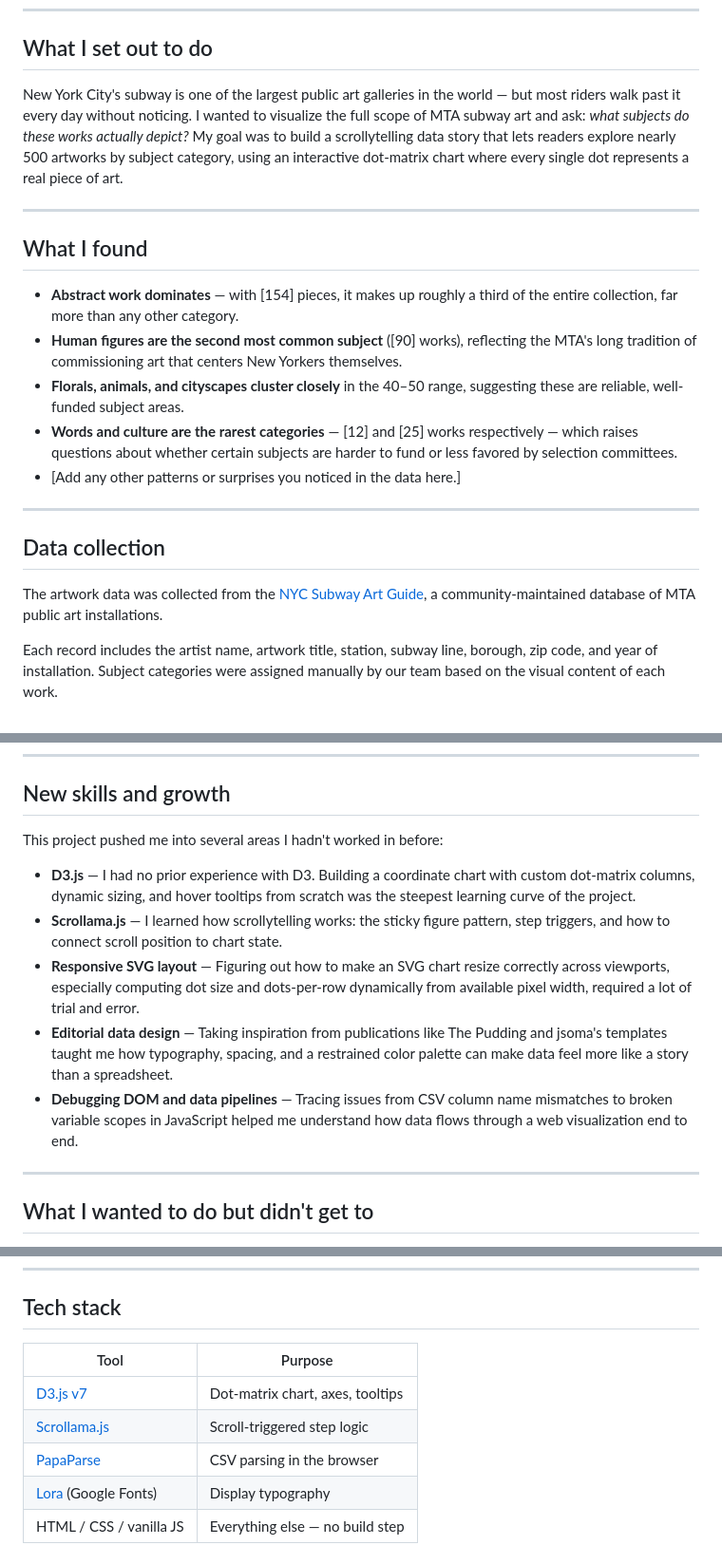
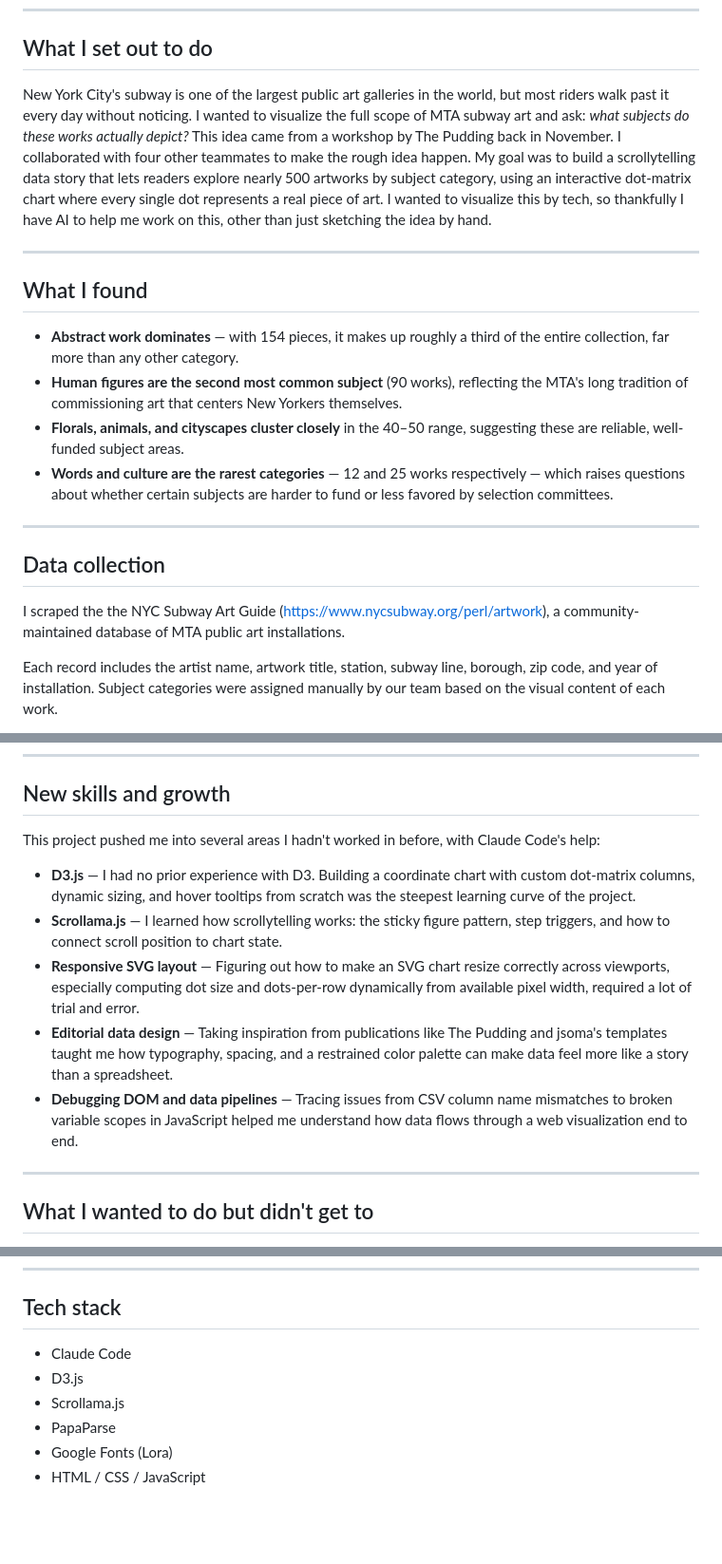
Before and after one commit to haiyib/mta-subway-art, a Markdown page: README.md, 3 parts joined by grey strips. Shown at 95% size. Rendered like a GitHub page; blank space fills up the shorter version.

```diff
--- a/README.md
+++ b/README.md
@@ -7,23 +5,22 @@
 
 ## What I set out to do
 
-New York City's subway is one of the largest public art galleries in the world — but most riders walk past it every day without noticing. I wanted to visualize the full scope of MTA subway art and ask: *what subjects do these works actually depict?* My goal was to build a scrollytelling data story that lets readers explore nearly 500 artworks by subject category, using an interactive dot-matrix chart where every single dot represents a real piece of art.
+New York City's subway is one of the largest public art galleries in the world, but most riders walk past it every day without noticing. I wanted to visualize the full scope of MTA subway art and ask: *what subjects do these works actually depict?* This idea came from a workshop by The Pudding back in November. I collaborated with four other teammates to make the rough idea happen. My goal was to build a scrollytelling data story that lets readers explore nearly 500 artworks by subject category, using an interactive dot-matrix chart where every single dot represents a real piece of art. I wanted to visualize this by tech, so thankfully I have AI to help me work on this, other than just sketching the idea by hand.
 
 ---
 
 ## What I found
 
-- **Abstract work dominates** — with [154] pieces, it makes up roughly a third of the entire collection, far more than any other category.
-- **Human figures are the second most common subject** ([90] works), reflecting the MTA's long tradition of commissioning art that centers New Yorkers themselves.
+- **Abstract work dominates** — with 154 pieces, it makes up roughly a third of the entire collection, far more than any other category.
+- **Human figures are the second most common subject** (90 works), reflecting the MTA's long tradition of commissioning art that centers New Yorkers themselves.
 - **Florals, animals, and cityscapes cluster closely** in the 40–50 range, suggesting these are reliable, well-funded subject areas.
-- **Words and culture are the rarest categories** — [12] and [25] works respectively — which raises questions about whether certain subjects are harder to fund or less favored by selection committees.
-- [Add any other patterns or surprises you noticed in the data here.]
+- **Words and culture are the rarest categories** — 12 and 25 works respectively — which raises questions about whether certain subjects are harder to fund or less favored by selection committees.
 
 ---
 
 ## Data collection
 
-The artwork data was collected from the [NYC Subway Art Guide](https://www.nycsubway.org/perl/artwork), a community-maintained database of MTA public art installations.
+I scraped the the NYC Subway Art Guide (https://www.nycsubway.org/perl/artwork), a community-maintained database of MTA public art installations.
 
 Each record includes the artist name, artwork title, station, subway line, borough, zip code, and year of installation. Subject categories were assigned manually by our team based on the visual content of each work.
 
@@ -44,13 +41,14 @@ Craig Bonder, Haiyi Bi, Melinda Yao, Mika Yassur, and Ziyuan Yin.
 
 ## New skills and growth
 
-This project pushed me into several areas I hadn't worked in before:
+This project pushed me into several areas I hadn't worked in before, with Claude Code's help:
 
 - **D3.js** — I had no prior experience with D3. Building a coordinate chart with custom dot-matrix columns, dynamic sizing, and hover tooltips from scratch was the steepest learning curve of the project.
 - **Scrollama.js** — I learned how scrollytelling works: the sticky figure pattern, step triggers, and how to connect scroll position to chart state.
 - **Responsive SVG layout** — Figuring out how to make an SVG chart resize correctly across viewports, especially computing dot size and dots-per-row dynamically from available pixel width, required a lot of trial and error.
 - **Editorial data design** — Taking inspiration from publications like The Pudding and jsoma's templates taught me how typography, spacing, and a restrained color palette can make data feel more like a story than a spreadsheet.
 - **Debugging DOM and data pipelines** — Tracing issues from CSV column name mismatches to broken variable scopes in JavaScript helped me understand how data flows through a web visualization end to end.
+
 
 ---
 
@@ -80,10 +78,9 @@ python3 -m http.server 8000
 
 ## Tech stack
 
-| Tool | Purpose |
-|---|---|
-| [D3.js v7](https://d3js.org) | Dot-matrix chart, axes, tooltips |
-| [Scrollama.js](https://github.com/russellsamora/scrollama) | Scroll-triggered step logic |
-| [PapaParse](https://www.papaparse.com) | CSV parsing in the browser |
-| [Lora](https://fonts.google.com/specimen/Lora) (Google Fonts) | Display typography |
-| HTML / CSS / vanilla JS | Everything else — no build step |
+- Claude Code
+- D3.js
+- Scrollama.js
+- PapaParse
+- Google Fonts (Lora)
+- HTML / CSS / JavaScript
```
Also changed, not shown: other parts of README.md (+0 -2 lines).
